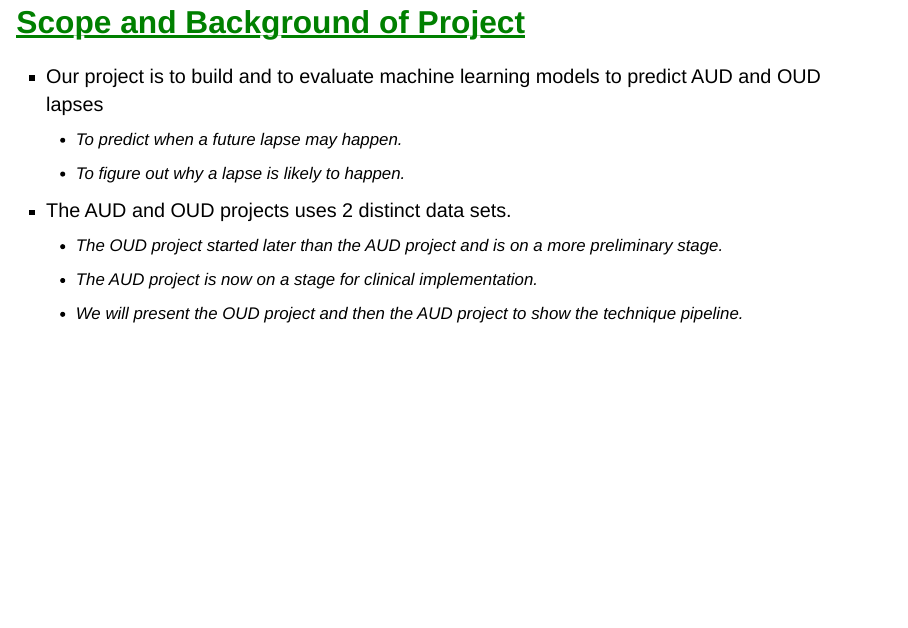
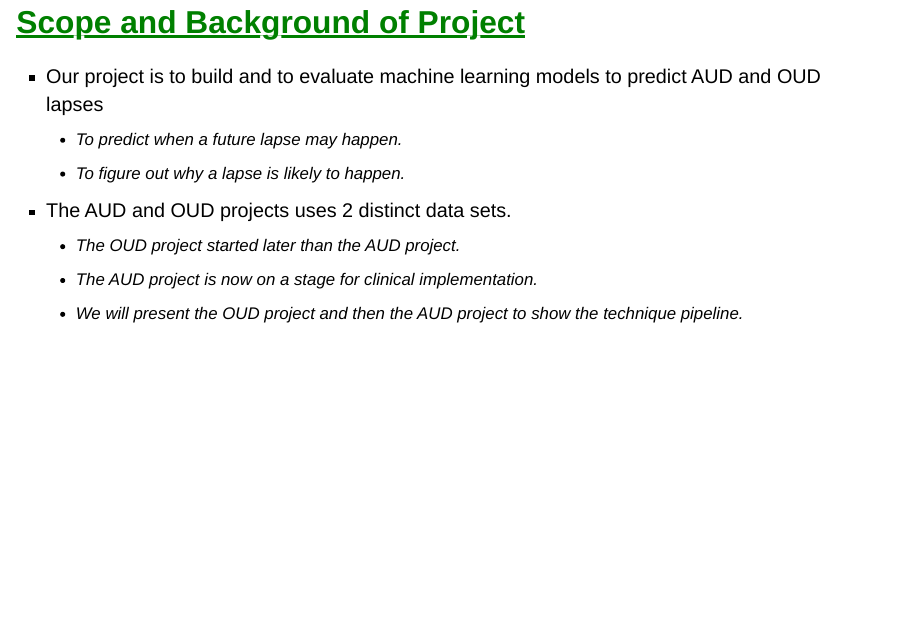
Before and after one commit to madisonherrmann/capstone, a Quarto document (final_presentation/final_capstone.qmd): page 5 of 44. Rendered offline with R 4.5, knitr and Pandoc in place of Quarto, with nearby package versions; drawn as Slidy slides in place of the format the file asks for.

Commit message:
more formatting

```diff
--- a/final_presentation/final_capstone.qmd
+++ b/final_presentation/final_capstone.qmd
@@ -117,7 +117,7 @@ The broader project aims to address barriers to accessibility and affordability
 
 
 - The AUD and OUD projects uses 2 distinct data sets.
-  - The OUD project started later than the AUD project and is on a more preliminary stage.
+  - The OUD project started later than the AUD project.
   - The AUD project is now on a stage for clinical implementation.
   - We will present the OUD project and then the AUD project to show the technique pipeline.
 
```
